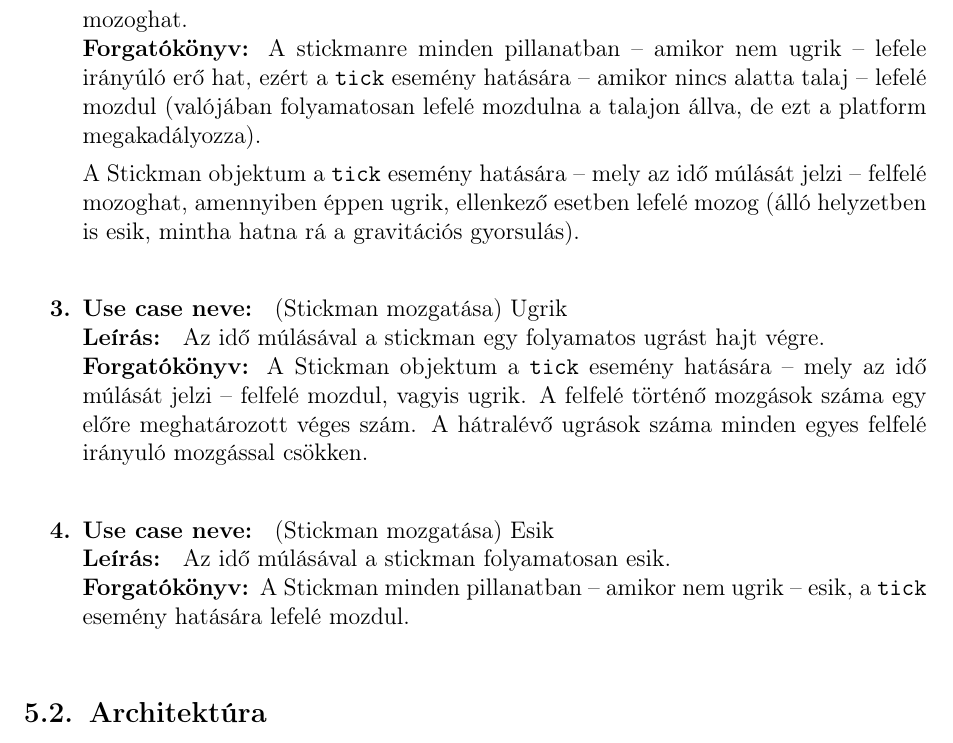
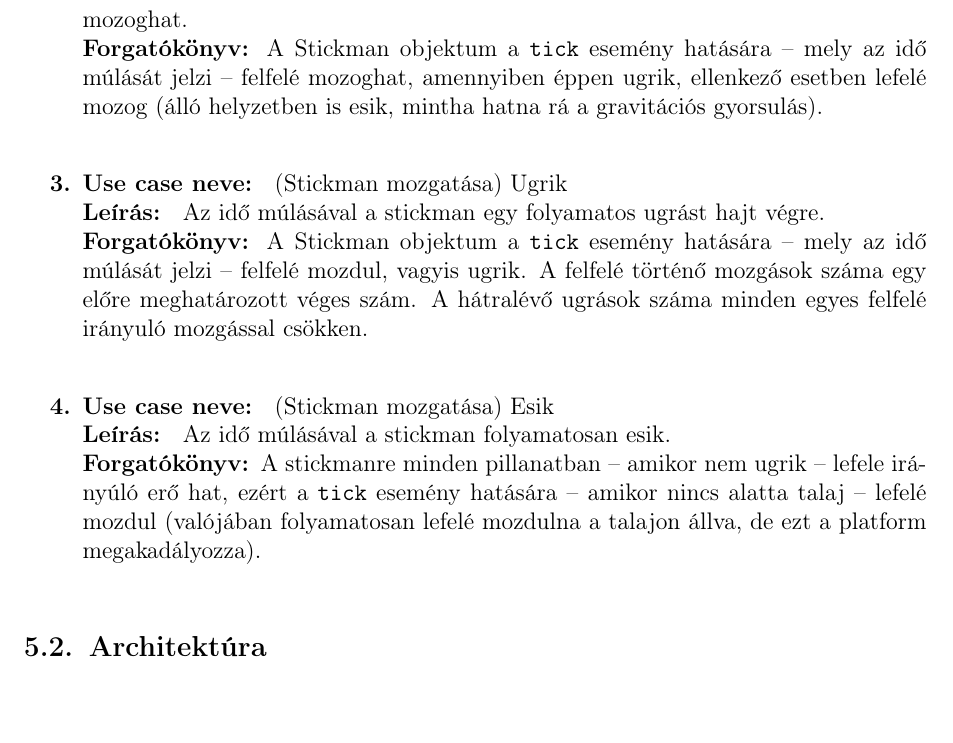
Before and after one commit to nandinc/Continuity, a LaTeX document (docs/05/05.tex): part of page 5 of 16, cut so that both start at the same text. Compiled offline with pdfLaTeX.

Commit message:
Fixed minor issues created in my previous commit.

```diff
--- a/docs/05/05.tex
+++ b/docs/05/05.tex
@@ -82,9 +82,7 @@
 
                 \ucitem{Stickman mozgatása}
                     \ucdesc{Az idő múlásával a stickman közvetlen felhasználói interakció nélkül is mozoghat.}
-                    \ucscenario{A stickmanre minden pillanatban -- amikor nem ugrik -- lefele irányúló erő hat, ezért a \texttt{tick} esemény hatására -- amikor nincs alatta talaj -- lefelé mozdul (valójában folyamatosan lefelé mozdulna a talajon állva, de ezt a platform megakadályozza).
-
-                    A Stickman objektum a \texttt{tick} esemény hatására -- mely az idő múlását jelzi -- felfelé mozoghat, amennyiben éppen ugrik, ellenkező esetben lefelé mozog (álló helyzetben is esik, mintha hatna rá a gravitációs gyorsulás).}
+                    \ucscenario{A Stickman objektum a \texttt{tick} esemény hatására -- mely az idő múlását jelzi -- felfelé mozoghat, amennyiben éppen ugrik, ellenkező esetben lefelé mozog (álló helyzetben is esik, mintha hatna rá a gravitációs gyorsulás).}
 
                 \ucitem{(Stickman mozgatása) Ugrik}
                     \ucdesc{Az idő múlásával a stickman egy folyamatos ugrást hajt végre.}
@@ -92,7 +90,7 @@
 
                 \ucitem{(Stickman mozgatása) Esik}
                     \ucdesc{Az idő múlásával a stickman folyamatosan esik.}
-                    \ucscenario{A Stickman minden pillanatban -- amikor nem ugrik -- esik, a \texttt{tick} esemény hatására lefelé mozdul.}
+                    \ucscenario{A stickmanre minden pillanatban -- amikor nem ugrik -- lefele irányúló erő hat, ezért a \texttt{tick} esemény hatására -- amikor nincs alatta talaj -- lefelé mozdul (valójában folyamatosan lefelé mozdulna a talajon állva, de ezt a platform megakadályozza).}
 		    \end{enumerate}
 
 	\subsection{Architektúra}
```
